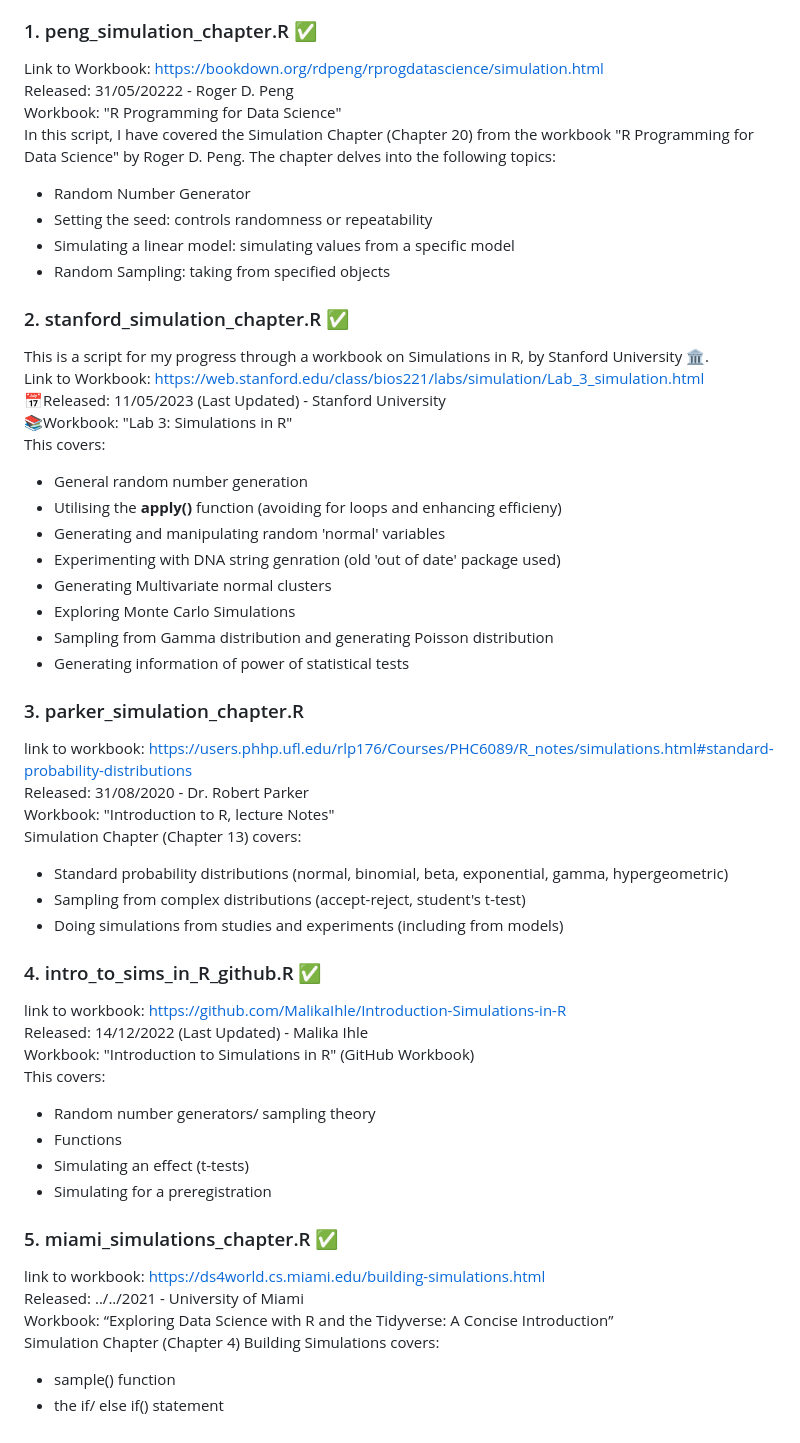
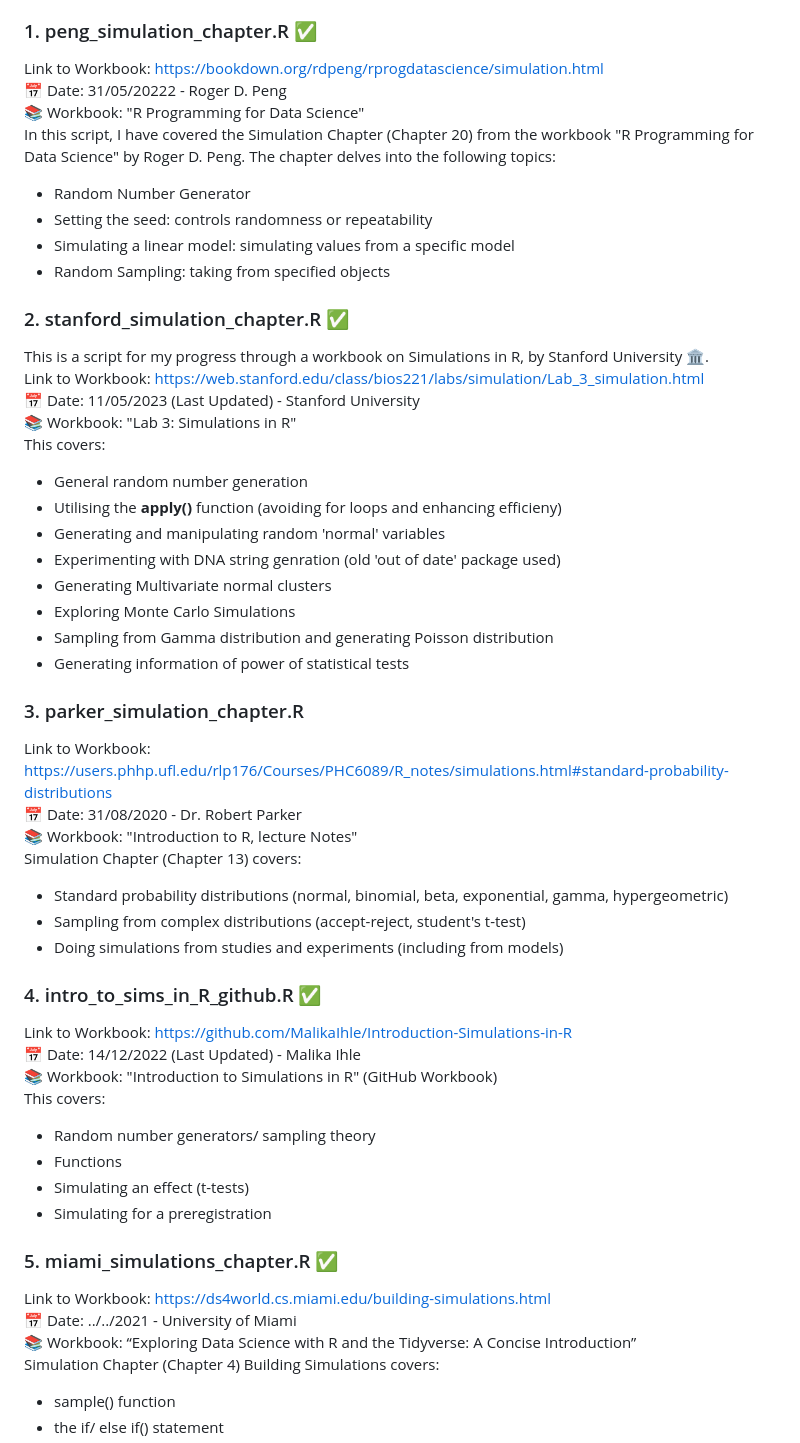
Before and after one commit to katherinemillar02/simulation-practise, a Markdown page: README.md, the part around the change. GitHub-like rendering.

```diff
--- a/README.md
+++ b/README.md
@@ -8,8 +8,8 @@ This includes links to the relevant workbooks and resources and my scripted solu
 
 ### 1. peng_simulation_chapter.R  ✅
 Link to Workbook: https://bookdown.org/rdpeng/rprogdatascience/simulation.html
-Released: 31/05/20222 - Roger D. Peng
-Workbook: "R Programming for Data Science"
+📅 Date: 31/05/20222 - Roger D. Peng
+📚 Workbook: "R Programming for Data Science"
 In this script, I have covered the Simulation Chapter (Chapter 20) from the workbook "R Programming for Data Science" by Roger D. Peng. The chapter delves into the following topics:
 - Random Number Generator
 - Setting the seed: controls randomness or repeatability
@@ -19,8 +19,8 @@ In this script, I have covered the Simulation Chapter (Chapter 20) from the work
 ### 2. stanford_simulation_chapter.R ✅
 This is a script for my progress through a workbook on Simulations in R, by Stanford University 🏛️.
 Link to Workbook: https://web.stanford.edu/class/bios221/labs/simulation/Lab_3_simulation.html
-📅Released: 11/05/2023 (Last Updated) - Stanford University
-📚Workbook: "Lab 3: Simulations in R"
+📅 Date: 11/05/2023 (Last Updated) - Stanford University
+📚 Workbook: "Lab 3: Simulations in R"
 This covers:
 - General random number generation
 - Utilising the **apply()** function (avoiding for loops and enhancing efficieny)
@@ -32,18 +32,18 @@ This covers:
 - Generating information of power of statistical tests
 
 ### 3. parker_simulation_chapter.R
-link to workbook: https://users.phhp.ufl.edu/rlp176/Courses/PHC6089/R_notes/simulations.html#standard-probability-distributions
-Released: 31/08/2020 - Dr. Robert Parker
-Workbook: "Introduction to R, lecture Notes"
+Link to Workbook: https://users.phhp.ufl.edu/rlp176/Courses/PHC6089/R_notes/simulations.html#standard-probability-distributions
+📅 Date: 31/08/2020 - Dr. Robert Parker
+📚 Workbook: "Introduction to R, lecture Notes"
 Simulation Chapter (Chapter 13) covers:
 - Standard probability distributions (normal, binomial, beta, exponential, gamma, hypergeometric)
 - Sampling from complex distributions (accept-reject, student's t-test)
 - Doing simulations from studies and experiments (including from models)
 
 ### 4. intro_to_sims_in_R_github.R  ✅
-link to workbook: https://github.com/MalikaIhle/Introduction-Simulations-in-R
-Released: 14/12/2022 (Last Updated) - Malika Ihle
-Workbook: "Introduction to Simulations in R" (GitHub Workbook)
+Link to Workbook: https://github.com/MalikaIhle/Introduction-Simulations-in-R
+📅 Date: 14/12/2022 (Last Updated) - Malika Ihle
+📚 Workbook: "Introduction to Simulations in R" (GitHub Workbook)
 This covers:
 - Random number generators/ sampling theory
 - Functions
@@ -51,9 +51,9 @@ This covers:
 - Simulating for a preregistration
 
 ### 5. miami_simulations_chapter.R  ✅
-link to workbook: https://ds4world.cs.miami.edu/building-simulations.html
-Released: ../../2021  - University of Miami
-Workbook: “Exploring Data Science with R and the Tidyverse: A Concise Introduction”
+Link to Workbook: https://ds4world.cs.miami.edu/building-simulations.html
+📅 Date: ../../2021  - University of Miami
+📚 Workbook:  “Exploring Data Science with R and the Tidyverse: A Concise Introduction”
 Simulation Chapter (Chapter 4) Building Simulations covers:
 - sample() function
 - the if/ else if() statement
```
